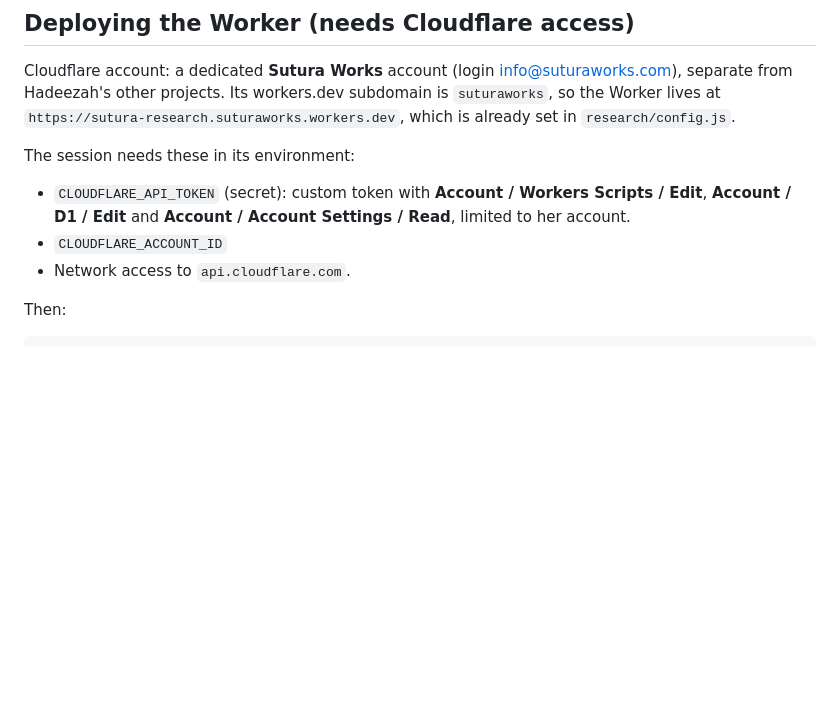
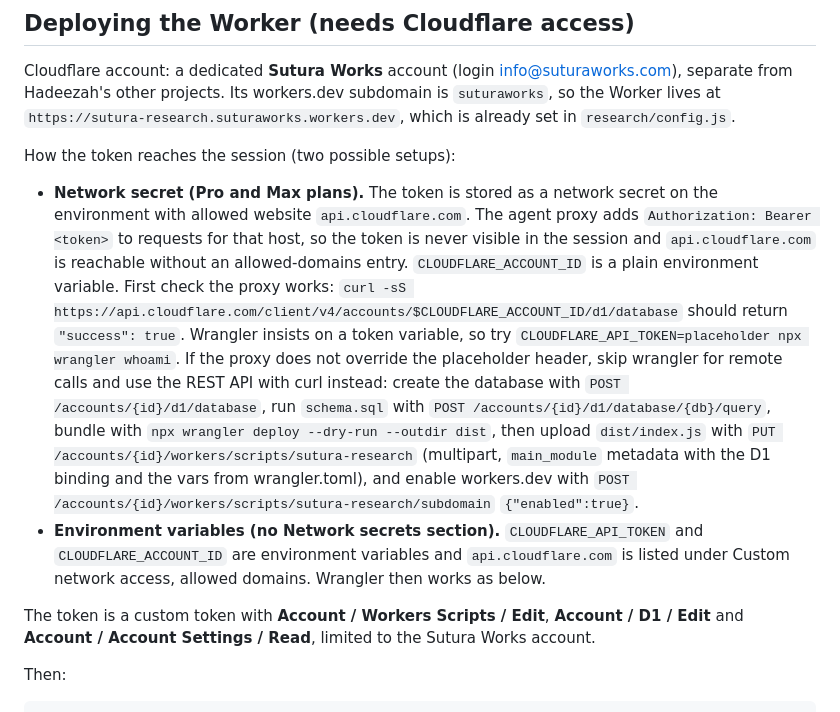
Before and after one commit to hadeezahmusa/suturaworks-site, a Markdown page: docs/research-setup.md, the part around the change. GitHub-like rendering; blank space fills up the shorter version.

Commit message:
Document network secret route for the Cloudflare token
Co-Authored-By: Claude Opus 5.5 <noreply@anthropic.com>
Claude-Session: https://claude.ai/code/session_01Xqkixps2EEh5qqHNP4NJok

```diff
--- a/docs/research-setup.md
+++ b/docs/research-setup.md
@@ -34,12 +34,29 @@ Cloudflare account: a dedicated **Sutura Works** account (login info@suturaworks
 Hadeezah's other projects. Its workers.dev subdomain is `suturaworks`, so the Worker lives at
 `https://sutura-research.suturaworks.workers.dev`, which is already set in `research/config.js`.
 
-The session needs these in its environment:
+How the token reaches the session (two possible setups):
 
-- `CLOUDFLARE_API_TOKEN` (secret): custom token with **Account / Workers Scripts / Edit**,
-  **Account / D1 / Edit** and **Account / Account Settings / Read**, limited to her account.
-- `CLOUDFLARE_ACCOUNT_ID`
-- Network access to `api.cloudflare.com`.
+- **Network secret (Pro and Max plans).** The token is stored as a network secret on the
+  environment with allowed website `api.cloudflare.com`. The agent proxy adds
+  `Authorization: Bearer <token>` to requests for that host, so the token is never visible in
+  the session and `api.cloudflare.com` is reachable without an allowed-domains entry.
+  `CLOUDFLARE_ACCOUNT_ID` is a plain environment variable. First check the proxy works:
+  `curl -sS https://api.cloudflare.com/client/v4/accounts/$CLOUDFLARE_ACCOUNT_ID/d1/database`
+  should return `"success": true`. Wrangler insists on a token variable, so try
+  `CLOUDFLARE_API_TOKEN=placeholder npx wrangler whoami`. If the proxy does not override the
+  placeholder header, skip wrangler for remote calls and use the REST API with curl instead:
+  create the database with `POST /accounts/{id}/d1/database`, run `schema.sql` with
+  `POST /accounts/{id}/d1/database/{db}/query`, bundle with
+  `npx wrangler deploy --dry-run --outdir dist`, then upload `dist/index.js` with
+  `PUT /accounts/{id}/workers/scripts/sutura-research` (multipart, `main_module` metadata with
+  the D1 binding and the vars from wrangler.toml), and enable workers.dev with
+  `POST /accounts/{id}/workers/scripts/sutura-research/subdomain` `{"enabled":true}`.
+- **Environment variables (no Network secrets section).** `CLOUDFLARE_API_TOKEN` and
+  `CLOUDFLARE_ACCOUNT_ID` are environment variables and `api.cloudflare.com` is listed under
+  Custom network access, allowed domains. Wrangler then works as below.
+
+The token is a custom token with **Account / Workers Scripts / Edit**, **Account / D1 / Edit**
+and **Account / Account Settings / Read**, limited to the Sutura Works account.
 
 Then:
 
```
